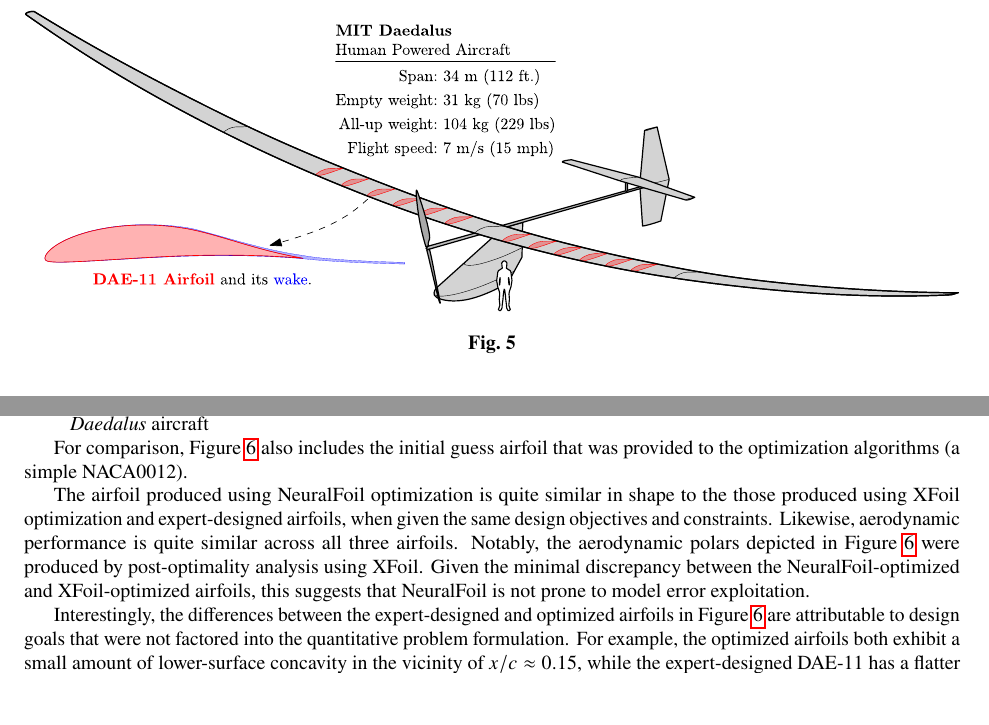
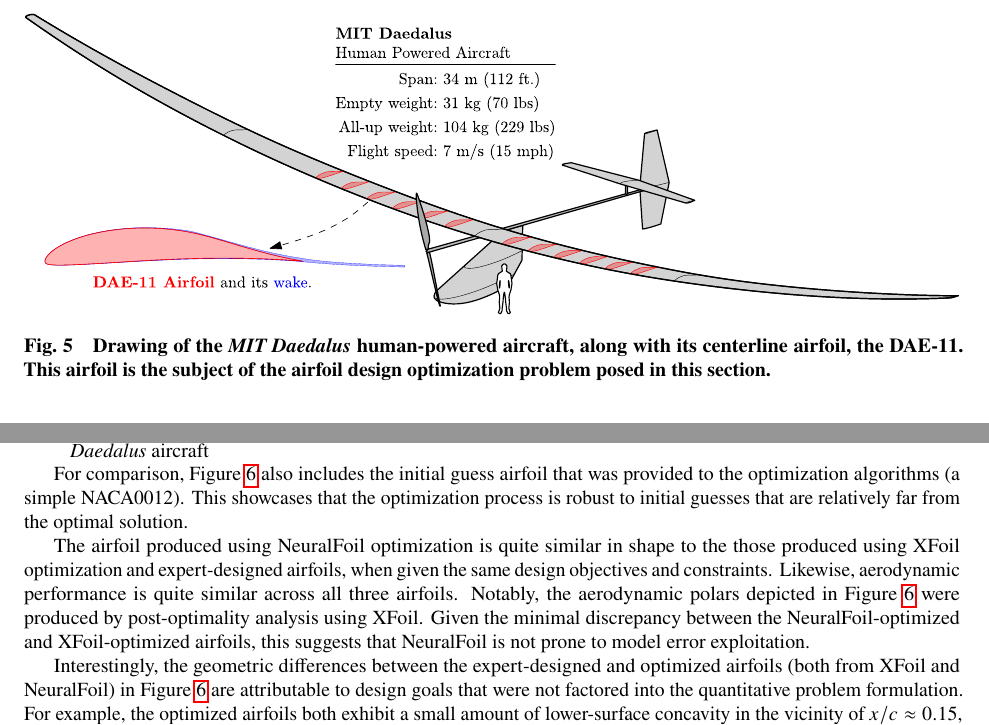
Before and after one commit to peterdsharpe/NeuralFoil, a LaTeX paper (paper/TeX/main.tex): two parts of pages 11 and 12 of 14, joined at a grey line, cut at the place of the change, the shorter picture padded with empty space. Compiled offline with pdfLaTeX.

Commit message:
finish paper

```diff
--- a/paper/TeX/main.tex
+++ b/paper/TeX/main.tex
@@ -408,7 +408,7 @@
     \begin{figure}[h]
         \centering
         \includesvg[width=\textwidth]{figures/daedalus-iso.svg}
-        \caption{}
+        \caption{Drawing of the \emph{MIT Daedalus} human-powered aircraft, along with its centerline airfoil, the DAE-11. This airfoil is the subject of the airfoil design optimization problem posed in this section.}
         \label{fig:daedalus_iso}
     \end{figure}
 
@@ -454,18 +454,18 @@
         \item \textbf{Expert-designed}, which is the original DAE-11 airfoil designed by Drela \cite{drela_lowreynoldsnumber_1988} and used on the actual \emph{MIT Daedalus} aircraft
     \end{itemize}
 
-    For comparison, Figure \ref{fig:daedalus_optimized} also includes the initial guess airfoil that was provided to the optimization algorithms (a simple NACA0012).
+    For comparison, Figure \ref{fig:daedalus_optimized} also includes the initial guess airfoil that was provided to the optimization algorithms (a simple NACA0012). This showcases that the optimization process is robust to initial guesses that are relatively far from the optimal solution.
 
     \begin{figure}[h]
         \centering
         \includesvg[width=\textwidth]{figures/neuralfoil_daedalus.svg}
-        \caption{NeuralFoil-optimized airfoils yield performance that is competitive with expert-designed airfoils and have qualitatively-similar shapes. Adversarial optimization is not observed, as the NeuralFoil-optimized and XFoil-optimized airfoils yield similar performance when analyzed using XFoil.}
+        \caption{NeuralFoil-optimized airfoils yield performance that is competitive with expert-designed airfoils and have remarkably similar shapes. Adversarial optimization is not observed, as the NeuralFoil-optimized and XFoil-optimized airfoils yield similar performance when analyzed using XFoil.}
         \label{fig:daedalus_optimized}
     \end{figure}
 
     The airfoil produced using NeuralFoil optimization is quite similar in shape to the those produced using XFoil optimization and expert-designed airfoils, when given the same design objectives and constraints. Likewise, aerodynamic performance is quite similar across all three airfoils. Notably, the aerodynamic polars depicted in Figure \ref{fig:daedalus_optimized} were produced by post-optimality analysis using XFoil. Given the minimal discrepancy between the NeuralFoil-optimized and XFoil-optimized airfoils, this suggests that NeuralFoil is not prone to model error exploitation.
 
-    Interestingly, the differences between the expert-designed and optimized airfoils in Figure \ref{fig:daedalus_optimized} are attributable to design goals that were not factored into the quantitative problem formulation. For example, the optimized airfoils both exhibit a small amount of lower-surface concavity in the vicinity of $x/c \approx 0.15$, while the expert-designed DAE-11 has a flatter lower surface. Drela discusses reasons for this discrepancy in \cite{drela_pros_1998}, noting that concavity causes the wing covering (in the case of \emph{MIT Daedalus}, a thin covering of Mylar) to lift off of the surface of the wing (creating a bubble). This undesirable effect is not captured in the quantitative problem formulation, providing a cautionary tale that an optimized airfoil is only as good as the problem formulation that led to it.
+    Interestingly, the geometric differences between the expert-designed and optimized airfoils (both from XFoil and NeuralFoil) in Figure \ref{fig:daedalus_optimized} are attributable to design goals that were not factored into the quantitative problem formulation. For example, the optimized airfoils both exhibit a small amount of lower-surface concavity in the vicinity of $x/c \approx 0.15$, while the expert-designed DAE-11 has a flatter lower surface. Drela discusses reasons for this discrepancy in \cite{drela_pros_1998}, noting that the concavity that the optimizer prefers would cause the wing covering (in the case of \emph{MIT Daedalus}, a thin shrunk covering of Mylar) to lift off of the surface of the rib, creating a bubble. This undesirable effect is not captured in the quantitative problem formulation, providing a cautionary tale that an optimized airfoil is only as good as the problem formulation that led to it.
 
     Nevertheless, the strength of NeuralFoil-powered optimization is that it allows one to generate optimized airfoils that are remarkably similar to expert-designed airfoils in mere seconds. This optimization capability is more-than-adequate for conceptual aircraft design, and it provides an excellent starting point for expert-guided airfoil design refinement.
 
```
Also changed, not shown: paper/TeX/main.tex (4 more changed lines).
